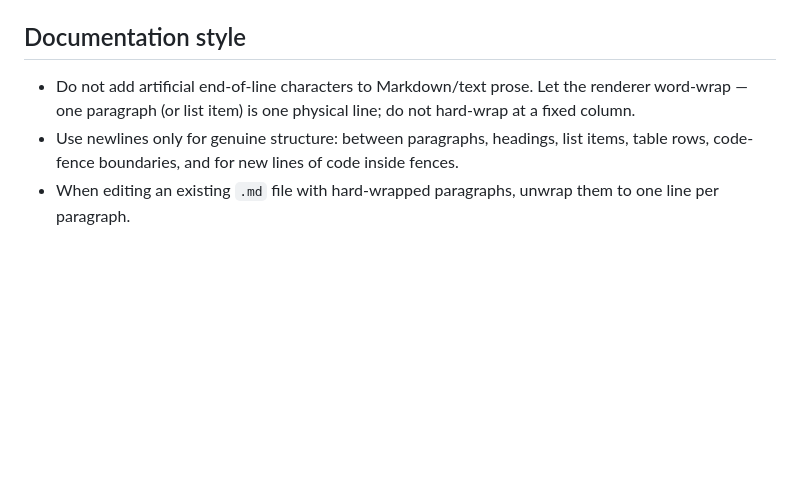
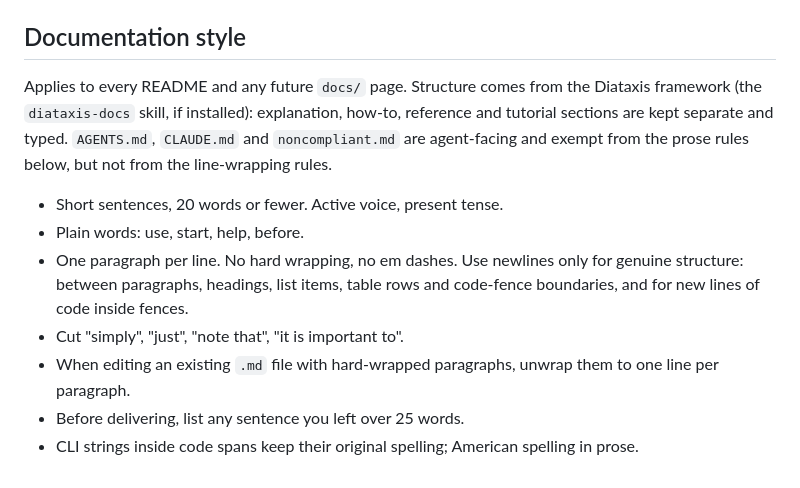
Before and after one commit to rordenlab/niimath, a Markdown page: AGENTS.md, the part around the change. Rendered like a GitHub page; blank space fills up the shorter version.

Commit message:
AGENTS.md: docs prose style (Diataxis structure, short plain sentences)
Co-Authored-By: Claude Fable 5.1 <noreply@anthropic.com>

```diff
--- a/AGENTS.md
+++ b/AGENTS.md
@@ -344,6 +344,13 @@ See **`RELEASING.md`** — wheel/PyPI, GitHub binary assets, npm, and the macOS
 - Error returns: `EXIT_SUCCESS`/`EXIT_FAILURE`.
 
 ## Documentation style
-- Do not add artificial end-of-line characters to Markdown/text prose. Let the renderer word-wrap — one paragraph (or list item) is one physical line; do not hard-wrap at a fixed column.
-- Use newlines only for genuine structure: between paragraphs, headings, list items, table rows, code-fence boundaries, and for new lines of code inside fences.
+
+Applies to every README and any future `docs/` page. Structure comes from the Diataxis framework (the `diataxis-docs` skill, if installed): explanation, how-to, reference and tutorial sections are kept separate and typed. `AGENTS.md`, `CLAUDE.md` and `noncompliant.md` are agent-facing and exempt from the prose rules below, but not from the line-wrapping rules.
+
+- Short sentences, 20 words or fewer. Active voice, present tense.
+- Plain words: use, start, help, before.
+- One paragraph per line. No hard wrapping, no em dashes. Use newlines only for genuine structure: between paragraphs, headings, list items, table rows and code-fence boundaries, and for new lines of code inside fences.
+- Cut "simply", "just", "note that", "it is important to".
 - When editing an existing `.md` file with hard-wrapped paragraphs, unwrap them to one line per paragraph.
+- Before delivering, list any sentence you left over 25 words.
+- CLI strings inside code spans keep their original spelling; American spelling in prose.
```
